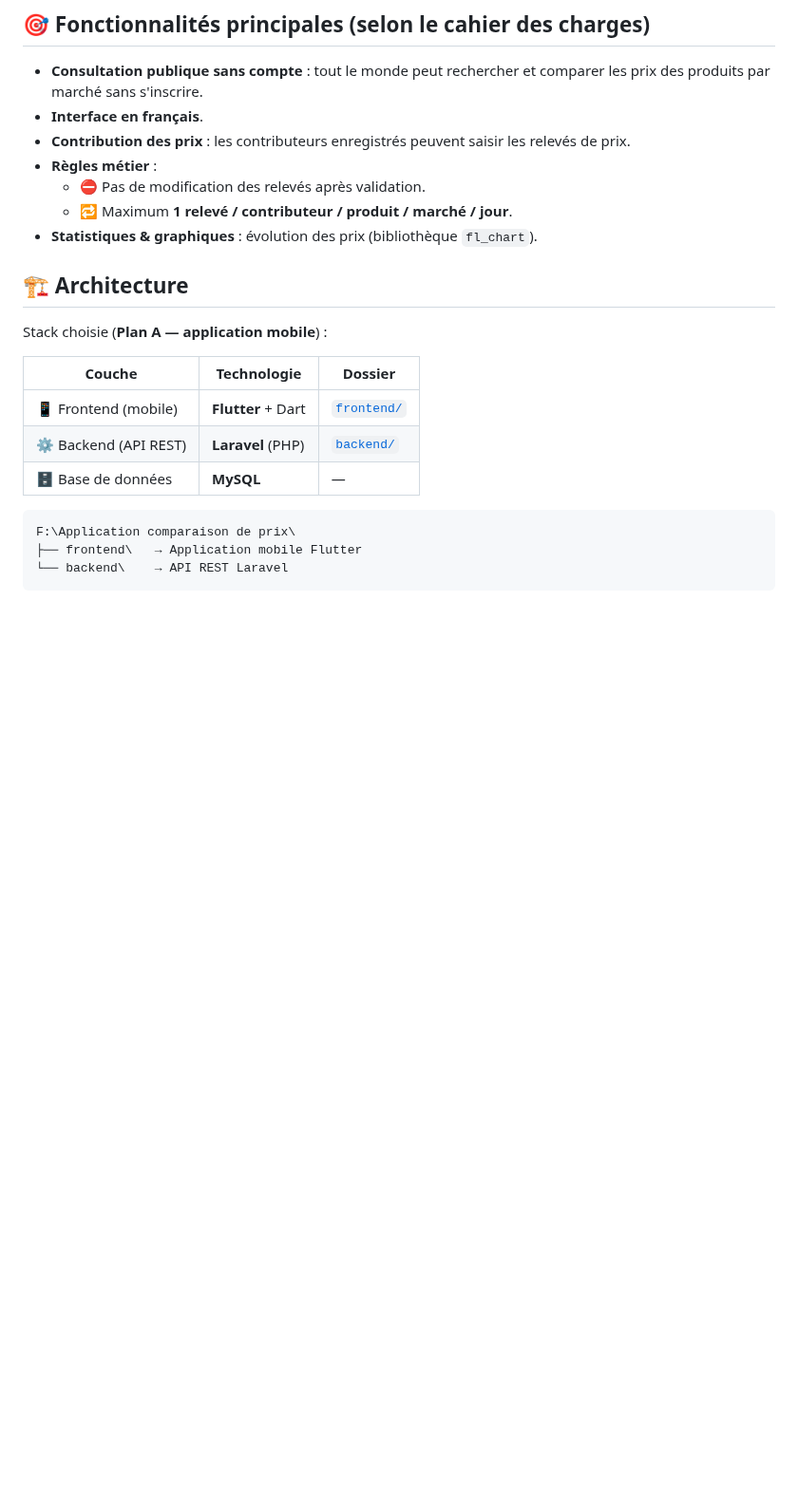
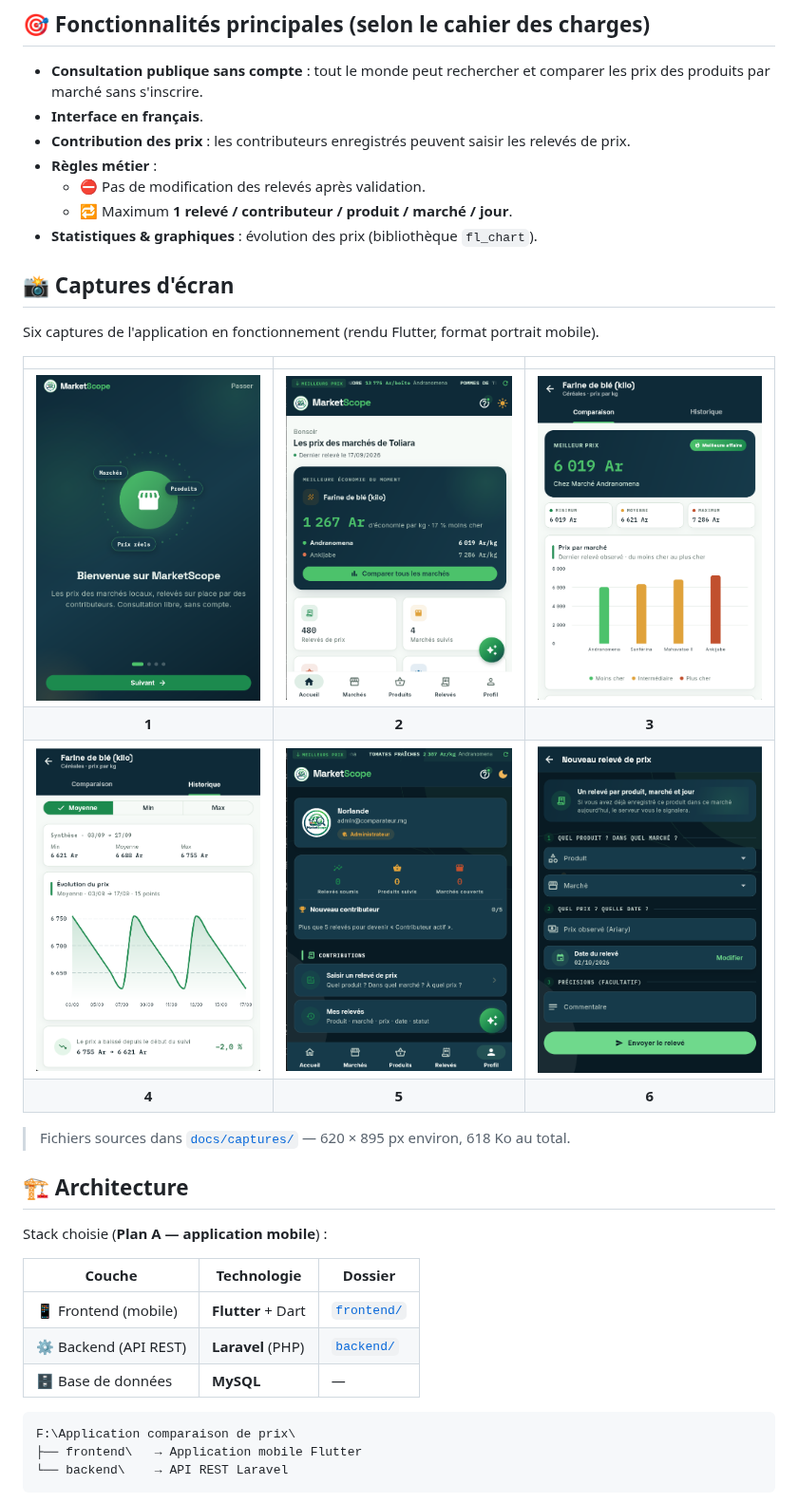
Before and after one commit to Nicki24/comparateur-prix-marches, a Markdown page: README.md, the part around the change. Shown at 95% size. Drawn GitHub-style; pictures changed too: docs/captures/capture-01.png (added), docs/captures/capture-02.png (added), docs/captures/capture-03.png (added); blank space fills up the shorter version.

Commit message:
docs: ajoute les captures d'ecran de l'application
Les six captures de Pictures/ sont deplacees et renommees dans
docs/captures/ (capture-01 a capture-06, ordre chronologique).
Le noms d'origine comportaient espaces, accents et apostrophes, ce qui
cassait les liens Markdown. Le README presente desormais une galerie.

```diff
--- a/README.md
+++ b/README.md
@@ -19,6 +19,19 @@ Ce projet vise à aider les consommateurs à comparer les prix des produits esse
   - ⛔ Pas de modification des relevés après validation.
   - 🔁 Maximum **1 relevé / contributeur / produit / marché / jour**.
 - **Statistiques & graphiques** : évolution des prix (bibliothèque `fl_chart`).
+
+## 📸 Captures d'écran
+
+Six captures de l'application en fonctionnement (rendu Flutter, format portrait mobile).
+
+| | | |
+|:-:|:-:|:-:|
+| ![Capture 1](docs/captures/capture-01.png) | ![Capture 2](docs/captures/capture-02.png) | ![Capture 3](docs/captures/capture-03.png) |
+| **1** | **2** | **3** |
+| ![Capture 4](docs/captures/capture-04.png) | ![Capture 5](docs/captures/capture-05.png) | ![Capture 6](docs/captures/capture-06.png) |
+| **4** | **5** | **6** |
+
+> Fichiers sources dans [`docs/captures/`](docs/captures/) — 620 × 895 px environ, 618 Ko au total.
 
 ## 🏗️ Architecture
 
```
